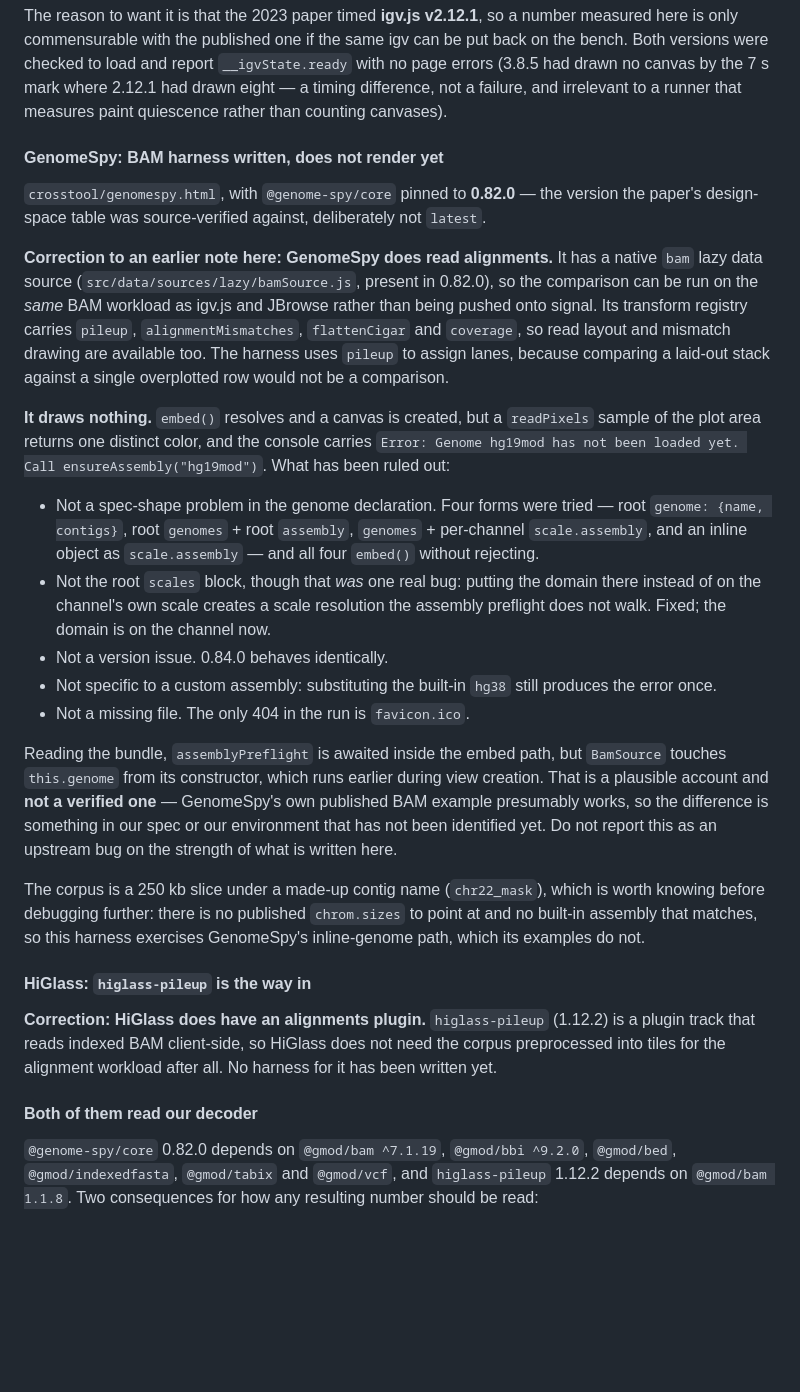
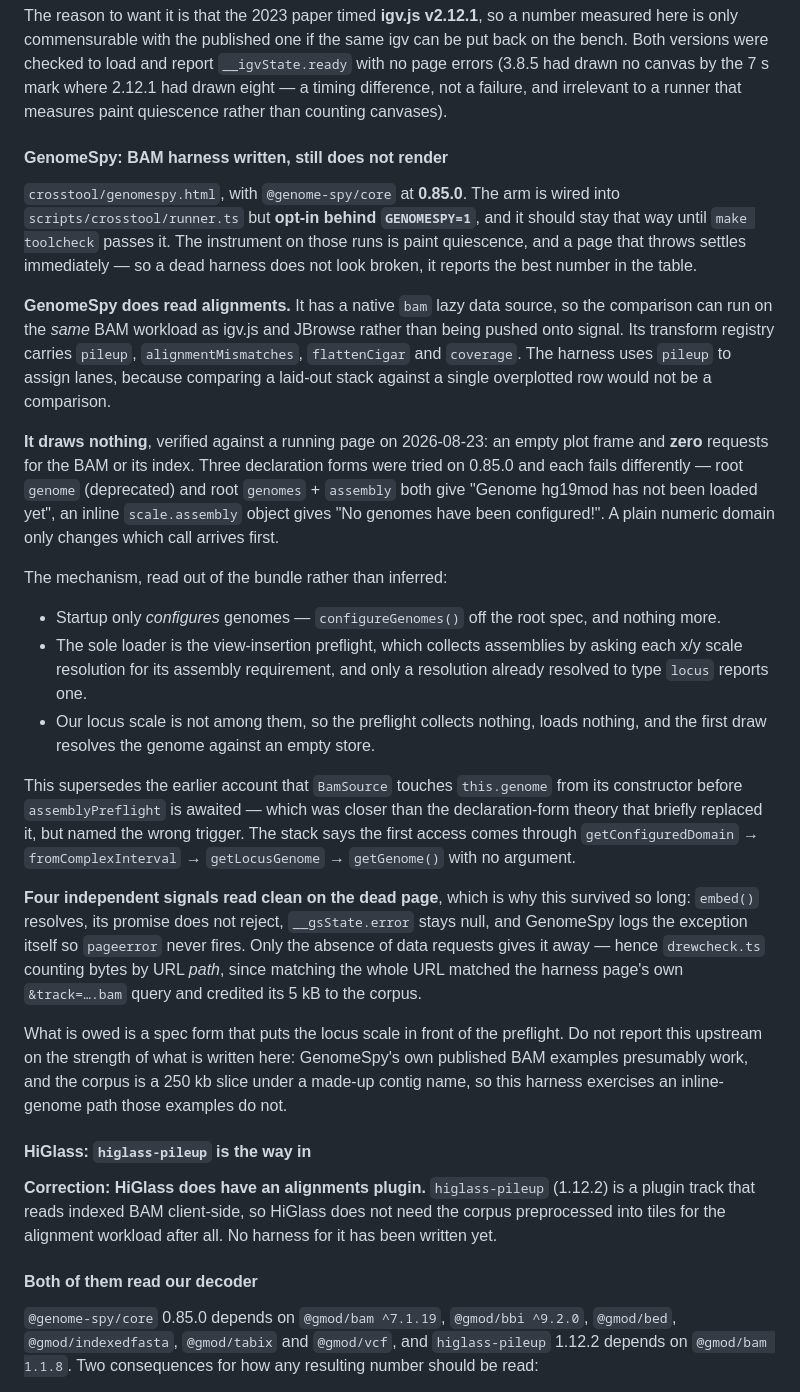
Before and after one commit to cmdcolin/jb2bench, a Markdown page: README.md, the part around the change. GitHub-like rendering; blank space fills up the shorter version.

Commit message:
README: GenomeSpy is verified broken at 0.85.0, with the mechanism that holds
Supersedes the BamSource-constructor account and the declaration-form theory
that briefly replaced it. Records the four clean signals that let a dead page
pass, and that the arm is opt-in.

```diff
--- a/README.md
+++ b/README.md
@@ -355,49 +355,57 @@ mark where 2.12.1 had drawn eight — a timing difference, not a failure, and
 irrelevant to a runner that measures paint quiescence rather than counting
 canvases).
 
-#### GenomeSpy: BAM harness written, does not render yet
+#### GenomeSpy: BAM harness written, still does not render
 
-`crosstool/genomespy.html`, with `@genome-spy/core` pinned to **0.82.0** — the
-version the paper's design-space table was source-verified against, deliberately
-not `latest`.
+`crosstool/genomespy.html`, with `@genome-spy/core` at **0.85.0**. The arm is
+wired into `scripts/crosstool/runner.ts` but **opt-in behind `GENOMESPY=1`**,
+and it should stay that way until `make toolcheck` passes it. The instrument on
+those runs is paint quiescence, and a page that throws settles immediately — so
+a dead harness does not look broken, it reports the best number in the table.
 
-**Correction to an earlier note here: GenomeSpy does read alignments.** It has a
-native `bam` lazy data source (`src/data/sources/lazy/bamSource.js`, present in
-0.82.0), so the comparison can be run on the *same* BAM workload as igv.js and
-JBrowse rather than being pushed onto signal. Its transform registry carries
-`pileup`, `alignmentMismatches`, `flattenCigar` and `coverage`, so read layout
-and mismatch drawing are available too. The harness uses `pileup` to assign
-lanes, because comparing a laid-out stack against a single overplotted row would
-not be a comparison.
+**GenomeSpy does read alignments.** It has a native `bam` lazy data source, so
+the comparison can run on the *same* BAM workload as igv.js and JBrowse rather
+than being pushed onto signal. Its transform registry carries `pileup`,
+`alignmentMismatches`, `flattenCigar` and `coverage`. The harness uses `pileup`
+to assign lanes, because comparing a laid-out stack against a single
+overplotted row would not be a comparison.
 
-**It draws nothing.** `embed()` resolves and a canvas is created, but a
-`readPixels` sample of the plot area returns one distinct color, and the console
-carries `Error: Genome hg19mod has not been loaded yet. Call
-ensureAssembly("hg19mod")`. What has been ruled out:
+**It draws nothing**, verified against a running page on 2026-08-23: an empty
+plot frame and **zero** requests for the BAM or its index. Three declaration
+forms were tried on 0.85.0 and each fails differently — root `genome`
+(deprecated) and root `genomes` + `assembly` both give "Genome hg19mod has not
+been loaded yet", an inline `scale.assembly` object gives "No genomes have been
+configured!". A plain numeric domain only changes which call arrives first.
 
-- Not a spec-shape problem in the genome declaration. Four forms were tried —
-  root `genome: {name, contigs}`, root `genomes` + root `assembly`, `genomes` +
-  per-channel `scale.assembly`, and an inline object as `scale.assembly` — and
-  all four `embed()` without rejecting.
-- Not the root `scales` block, though that *was* one real bug: putting the
-  domain there instead of on the channel's own scale creates a scale resolution
-  the assembly preflight does not walk. Fixed; the domain is on the channel now.
-- Not a version issue. 0.84.0 behaves identically.
-- Not specific to a custom assembly: substituting the built-in `hg38` still
-  produces the error once.
-- Not a missing file. The only 404 in the run is `favicon.ico`.
+The mechanism, read out of the bundle rather than inferred:
 
-Reading the bundle, `assemblyPreflight` is awaited inside the embed path, but
-`BamSource` touches `this.genome` from its constructor, which runs earlier
-during view creation. That is a plausible account and **not a verified one** —
-GenomeSpy's own published BAM example presumably works, so the difference is
-something in our spec or our environment that has not been identified yet. Do
-not report this as an upstream bug on the strength of what is written here.
+- Startup only *configures* genomes — `configureGenomes()` off the root spec,
+  and nothing more.
+- The sole loader is the view-insertion preflight, which collects assemblies by
+  asking each x/y scale resolution for its assembly requirement, and only a
+  resolution already resolved to type `locus` reports one.
+- Our locus scale is not among them, so the preflight collects nothing, loads
+  nothing, and the first draw resolves the genome against an empty store.
 
-The corpus is a 250 kb slice under a made-up contig name (`chr22_mask`), which
-is worth knowing before debugging further: there is no published `chrom.sizes`
-to point at and no built-in assembly that matches, so this harness exercises
-GenomeSpy's inline-genome path, which its examples do not.
+This supersedes the earlier account that `BamSource` touches `this.genome` from
+its constructor before `assemblyPreflight` is awaited — which was closer than
+the declaration-form theory that briefly replaced it, but named the wrong
+trigger. The stack says the first access comes through `getConfiguredDomain` →
+`fromComplexInterval` → `getLocusGenome` → `getGenome()` with no argument.
+
+**Four independent signals read clean on the dead page**, which is why this
+survived so long: `embed()` resolves, its promise does not reject,
+`__gsState.error` stays null, and GenomeSpy logs the exception itself so
+`pageerror` never fires. Only the absence of data requests gives it away —
+hence `drewcheck.ts` counting bytes by URL *path*, since matching the whole URL
+matched the harness page's own `&track=….bam` query and credited its 5 kB to
+the corpus.
+
+What is owed is a spec form that puts the locus scale in front of the preflight.
+Do not report this upstream on the strength of what is written here: GenomeSpy's
+own published BAM examples presumably work, and the corpus is a 250 kb slice
+under a made-up contig name, so this harness exercises an inline-genome path
+those examples do not.
 
 #### HiGlass: `higlass-pileup` is the way in
 
@@ -408,7 +416,7 @@ all. No harness for it has been written yet.
 
 #### Both of them read our decoder
 
-`@genome-spy/core` 0.82.0 depends on `@gmod/bam ^7.1.19`, `@gmod/bbi ^9.2.0`,
+`@genome-spy/core` 0.85.0 depends on `@gmod/bam ^7.1.19`, `@gmod/bbi ^9.2.0`,
 `@gmod/bed`, `@gmod/indexedfasta`, `@gmod/tabix` and `@gmod/vcf`, and
 `higlass-pileup` 1.12.2 depends on `@gmod/bam 1.1.8`. Two consequences for how
 any resulting number should be read:
```
